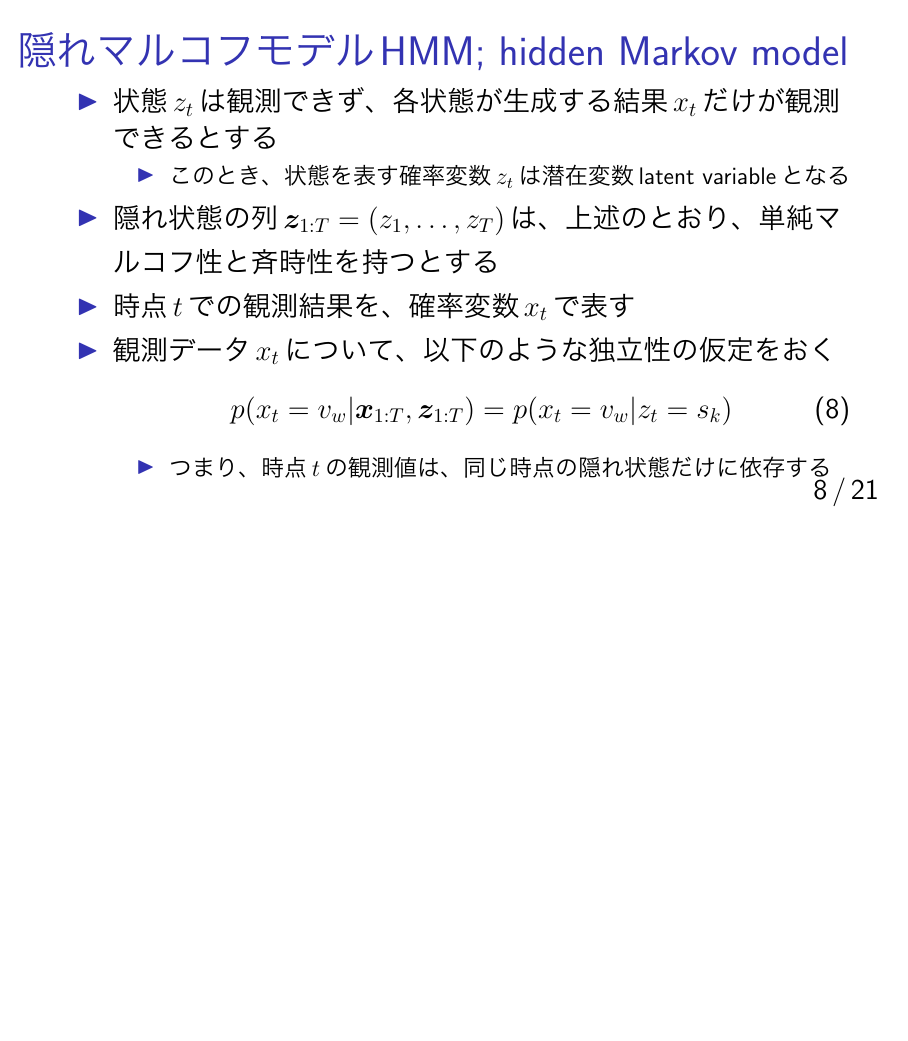
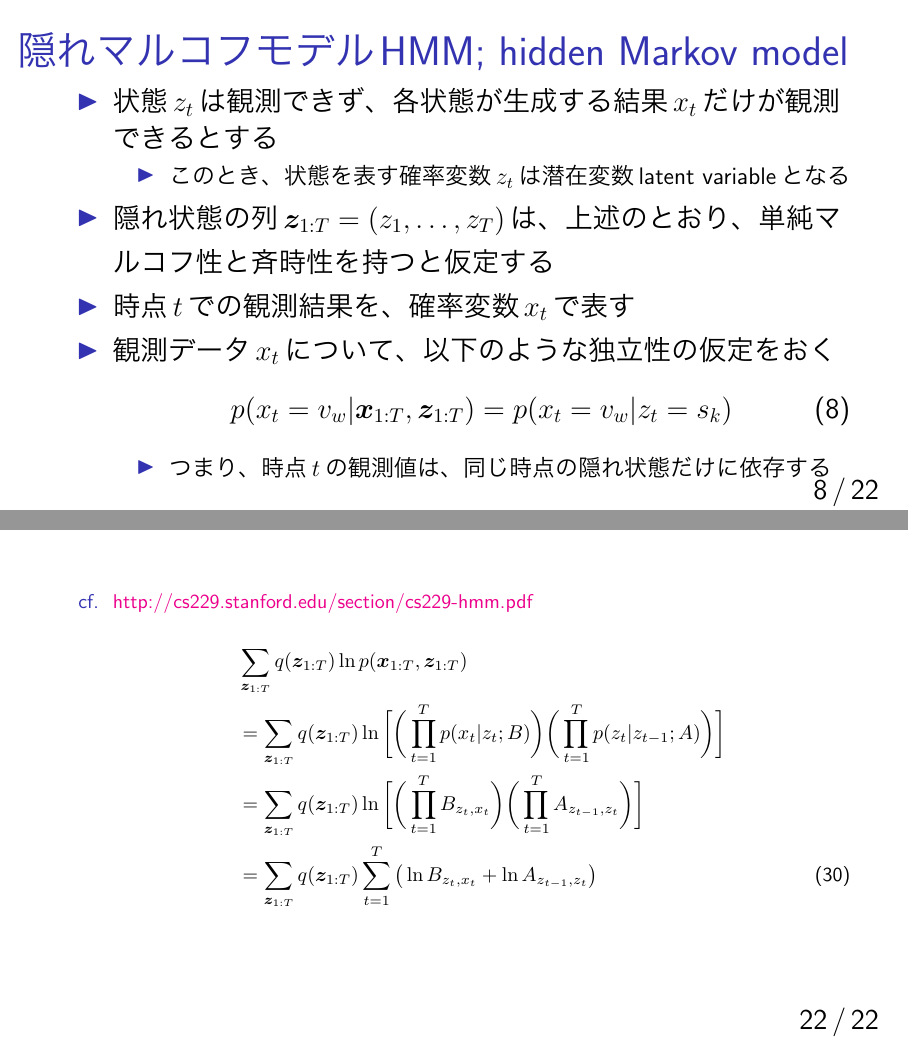
Before and after one commit to tomonari-masada/course-stats1, LaTeX slides (09_HMM.tex): page 8 of 21 before the commit and pages 8 and 22 of 22 after it, the two joined at a grey line, the shorter picture padded with empty space. The pictures show the PDF file 09_HMM.pdf that the author committed with the source.

Commit message:
update 06

```diff
--- a/09_HMM.tex
+++ b/09_HMM.tex
@@ -124,7 +125,7 @@ $\sum_{k=1}^K A_{s_l,s_k}=1$だから
 \begin{itemize}
 \item このとき、状態を表す確率変数$z_t$は潜在変数latent variableとなる
 \end{itemize}
-\item 隠れ状態の列$\bm{z}_{1:T}=(z_1,\ldots,z_T)$は、上述のとおり、単純マルコフ性と斉時性を持つとする
+\item 隠れ状態の列$\bm{z}_{1:T}=(z_1,\ldots,z_T)$は、上述のとおり、単純マルコフ性と斉時性を持つと仮定する
 \item 時点$t$での観測結果を、確率変数$x_t$で表す
 \item 観測データ$x_t$について、以下のような独立性の仮定をおく
 \begin{align}
@@ -395,5 +396,26 @@ A,B & = \argmax_{A,B} \sum_{\bm{z}_{1:T}} q(\bm{z}_{1:T}) \ln \frac{ p(\bm{x}_{1
 \end{itemize}
 \end{frame}
 
+\begin{frame}
+\FontMath
+\begin{itemize}
+\item[cf.] \href{http://cs229.stanford.edu/section/cs229-hmm.pdf}{http://cs229.stanford.edu/section/cs229-hmm.pdf}
+\begin{align}
+& \sum_{\bm{z}_{1:T}} q(\bm{z}_{1:T}) \ln p(\bm{x}_{1:T}, \bm{z}_{1:T})
+\notag \\ &
+= \sum_{\bm{z}_{1:T}} q(\bm{z}_{1:T}) \ln \bigg[
+\bigg( \prod_{t=1}^T p(x_t|z_t;B) \bigg) \bigg( \prod_{t=1}^T p(z_t|z_{t-1};A) \bigg)\bigg]
+\notag \\ &
+= \sum_{\bm{z}_{1:T}} q(\bm{z}_{1:T}) \ln \bigg[
+\bigg( \prod_{t=1}^T B_{z_t,x_t} \bigg)
+\bigg( \prod_{t=1}^T A_{z_{t-1},z_t} \bigg)
+\bigg]
+\notag \\ &
+= \sum_{\bm{z}_{1:T}} q(\bm{z}_{1:T})
+\sum_{t=1}^T \big( \ln B_{z_t,x_t} + \ln A_{z_{t-1},z_t} \big)
+\end{align}
+\end{itemize}
+\end{frame}
+
 
 \end{document}
```
Also changed, not shown: 06_normal_2.tex (+1 -1 lines), 06_normal_2.pdf, 09_HMM.pdf, 09_HMM.tex (15 more changed lines).
